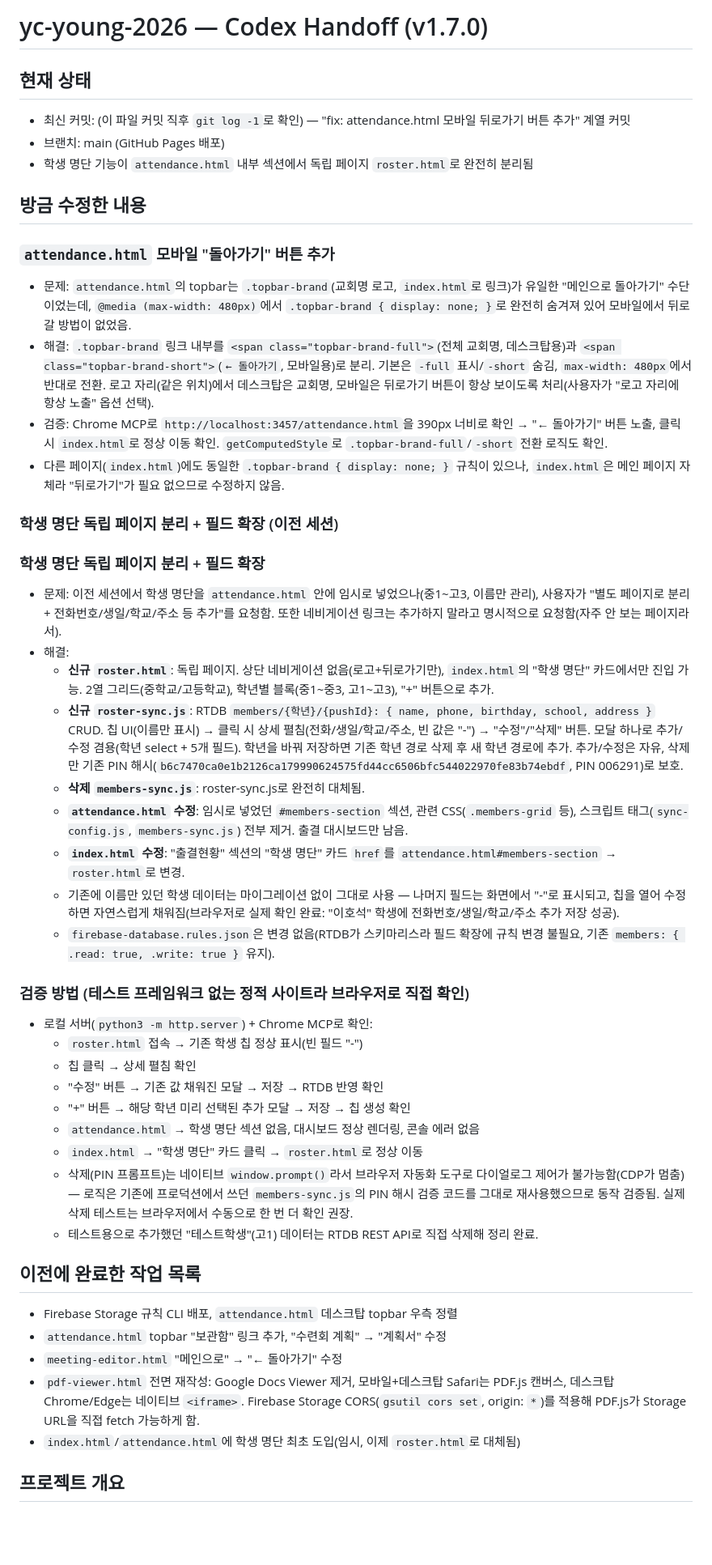
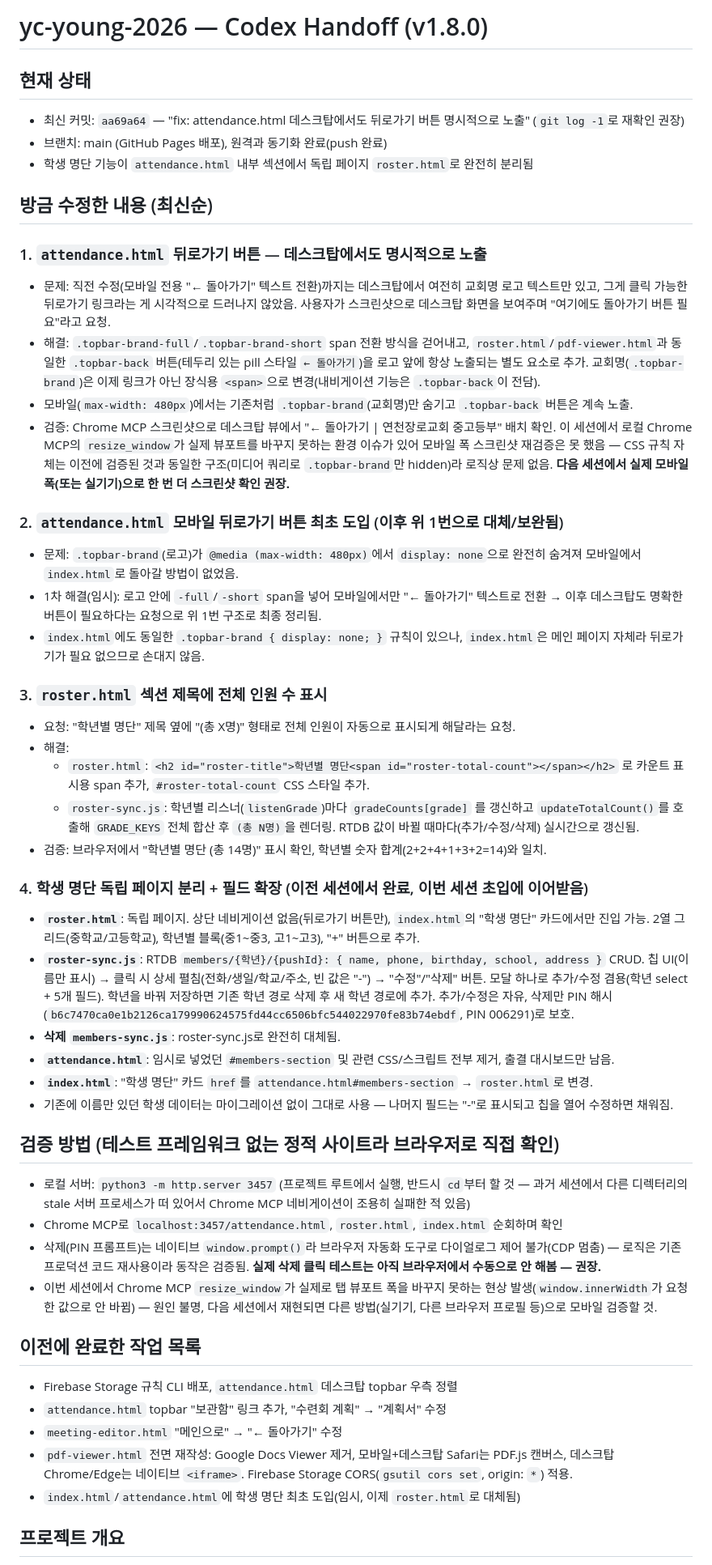
Before and after one commit to max2guy/yc-young-2026, a Markdown page: .claude/HANDOFF.md, the part around one of its changes. Shown at 81% size. GitHub-like rendering; blank space fills up the shorter version.

Commit message:
docs: 핸드오프 파일 갱신 (v1.8.0)
오늘 세션 작업(attendance.html 뒤로가기 버튼 데스크탑/모바일 대응,
roster.html 전체 인원 수 표시) 반영 및 다음 작업 목록 정리.

Co-Authored-By: Claude Sonnet 5 <noreply@anthropic.com>

```diff
--- a/.claude/HANDOFF.md
+++ b/.claude/HANDOFF.md
@@ -1,47 +1,49 @@
-# yc-young-2026 — Codex Handoff (v1.7.0)
+# yc-young-2026 — Codex Handoff (v1.8.0)
 
 ## 현재 상태
-- 최신 커밋: (이 파일 커밋 직후 `git log -1`로 확인) — "fix: attendance.html 모바일 뒤로가기 버튼 추가" 계열 커밋
-- 브랜치: main (GitHub Pages 배포)
+- 최신 커밋: `aa69a64` — "fix: attendance.html 데스크탑에서도 뒤로가기 버튼 명시적으로 노출" (`git log -1`로 재확인 권장)
+- 브랜치: main (GitHub Pages 배포), 원격과 동기화 완료(push 완료)
 - 학생 명단 기능이 `attendance.html` 내부 섹션에서 독립 페이지 `roster.html`로 완전히 분리됨
 
-## 방금 수정한 내용
+## 방금 수정한 내용 (최신순)
 
-### `attendance.html` 모바일 "돌아가기" 버튼 추가
-- 문제: `attendance.html`의 topbar는 `.topbar-brand`(교회명 로고, `index.html`로 링크)가 유일한 "메인으로 돌아가기" 수단이었는데, `@media (max-width: 480px)`에서 `.topbar-brand { display: none; }`로 완전히 숨겨져 있어 모바일에서 뒤로 갈 방법이 없었음.
-- 해결: `.topbar-brand` 링크 내부를 `<span class="topbar-brand-full">`(전체 교회명, 데스크탑용)과 `<span class="topbar-brand-short">`(`← 돌아가기`, 모바일용)로 분리. 기본은 `-full` 표시/`-short` 숨김, `max-width: 480px`에서 반대로 전환. 로고 자리(같은 위치)에서 데스크탑은 교회명, 모바일은 뒤로가기 버튼이 항상 보이도록 처리(사용자가 "로고 자리에 항상 노출" 옵션 선택).
-- 검증: Chrome MCP로 `http://localhost:3457/attendance.html`을 390px 너비로 확인 → "← 돌아가기" 버튼 노출, 클릭 시 `index.html`로 정상 이동 확인. `getComputedStyle`로 `.topbar-brand-full`/`-short` 전환 로직도 확인.
-- 다른 페이지(`index.html`)에도 동일한 `.topbar-brand { display: none; }` 규칙이 있으나, `index.html`은 메인 페이지 자체라 "뒤로가기"가 필요 없으므로 수정하지 않음.
+### 1. `attendance.html` 뒤로가기 버튼 — 데스크탑에서도 명시적으로 노출
+- 문제: 직전 수정(모바일 전용 "← 돌아가기" 텍스트 전환)까지는 데스크탑에서 여전히 교회명 로고 텍스트만 있고, 그게 클릭 가능한 뒤로가기 링크라는 게 시각적으로 드러나지 않았음. 사용자가 스크린샷으로 데스크탑 화면을 보여주며 "여기에도 돌아가기 버튼 필요"라고 요청.
+- 해결: `.topbar-brand-full`/`.topbar-brand-short` span 전환 방식을 걷어내고, `roster.html`/`pdf-viewer.html`과 동일한 `.topbar-back` 버튼(테두리 있는 pill 스타일 `← 돌아가기`)을 로고 앞에 항상 노출되는 별도 요소로 추가. 교회명(`.topbar-brand`)은 이제 링크가 아닌 장식용 `<span>`으로 변경(내비게이션 기능은 `.topbar-back`이 전담).
+- 모바일(`max-width: 480px`)에서는 기존처럼 `.topbar-brand`(교회명)만 숨기고 `.topbar-back` 버튼은 계속 노출.
+- 검증: Chrome MCP 스크린샷으로 데스크탑 뷰에서 "← 돌아가기 | 연천장로교회 중고등부" 배치 확인. 이 세션에서 로컬 Chrome MCP의 `resize_window`가 실제 뷰포트를 바꾸지 못하는 환경 이슈가 있어 모바일 폭 스크린샷 재검증은 못 했음 — CSS 규칙 자체는 이전에 검증된 것과 동일한 구조(미디어 쿼리로 `.topbar-brand`만 hidden)라 로직상 문제 없음. **다음 세션에서 실제 모바일 폭(또는 실기기)으로 한 번 더 스크린샷 확인 권장.**
 
-### 학생 명단 독립 페이지 분리 + 필드 확장 (이전 세션)
+### 2. `attendance.html` 모바일 뒤로가기 버튼 최초 도입 (이후 위 1번으로 대체/보완됨)
+- 문제: `.topbar-brand`(로고)가 `@media (max-width: 480px)`에서 `display: none`으로 완전히 숨겨져 모바일에서 `index.html`로 돌아갈 방법이 없었음.
+- 1차 해결(임시): 로고 안에 `-full`/`-short` span을 넣어 모바일에서만 "← 돌아가기" 텍스트로 전환 → 이후 데스크탑도 명확한 버튼이 필요하다는 요청으로 위 1번 구조로 최종 정리됨.
+- `index.html`에도 동일한 `.topbar-brand { display: none; }` 규칙이 있으나, `index.html`은 메인 페이지 자체라 뒤로가기가 필요 없으므로 손대지 않음.
 
-### 학생 명단 독립 페이지 분리 + 필드 확장
-- 문제: 이전 세션에서 학생 명단을 `attendance.html` 안에 임시로 넣었으나(중1~고3, 이름만 관리), 사용자가 "별도 페이지로 분리 + 전화번호/생일/학교/주소 등 추가"를 요청함. 또한 네비게이션 링크는 추가하지 말라고 명시적으로 요청함(자주 안 보는 페이지라서).
+### 3. `roster.html` 섹션 제목에 전체 인원 수 표시
+- 요청: "학년별 명단" 제목 옆에 "(총 X명)" 형태로 전체 인원이 자동으로 표시되게 해달라는 요청.
 - 해결:
-  - **신규 `roster.html`**: 독립 페이지. 상단 네비게이션 없음(로고+뒤로가기만), `index.html`의 "학생 명단" 카드에서만 진입 가능. 2열 그리드(중학교/고등학교), 학년별 블록(중1~중3, 고1~고3), "+" 버튼으로 추가.
-  - **신규 `roster-sync.js`**: RTDB `members/{학년}/{pushId}: { name, phone, birthday, school, address }` CRUD. 칩 UI(이름만 표시) → 클릭 시 상세 펼침(전화/생일/학교/주소, 빈 값은 "-") → "수정"/"삭제" 버튼. 모달 하나로 추가/수정 겸용(학년 select + 5개 필드). 학년을 바꿔 저장하면 기존 학년 경로 삭제 후 새 학년 경로에 추가. 추가/수정은 자유, 삭제만 기존 PIN 해시(`b6c7470ca0e1b2126ca179990624575fd44cc6506bfc544022970fe83b74ebdf`, PIN 006291)로 보호.
-  - **삭제 `members-sync.js`**: roster-sync.js로 완전히 대체됨.
-  - **`attendance.html` 수정**: 임시로 넣었던 `#members-section` 섹션, 관련 CSS(`.members-grid` 등), 스크립트 태그(`sync-config.js`, `members-sync.js`) 전부 제거. 출결 대시보드만 남음.
-  - **`index.html` 수정**: "출결현황" 섹션의 "학생 명단" 카드 `href`를 `attendance.html#members-section` → `roster.html`로 변경.
-  - 기존에 이름만 있던 학생 데이터는 마이그레이션 없이 그대로 사용 — 나머지 필드는 화면에서 "-"로 표시되고, 칩을 열어 수정하면 자연스럽게 채워짐(브라우저로 실제 확인 완료: "이호석" 학생에 전화번호/생일/학교/주소 추가 저장 성공).
-  - `firebase-database.rules.json`은 변경 없음(RTDB가 스키마리스라 필드 확장에 규칙 변경 불필요, 기존 `members: { .read: true, .write: true }` 유지).
+  - `roster.html`: `<h2 id="roster-title">학년별 명단<span id="roster-total-count"></span></h2>` 로 카운트 표시용 span 추가, `#roster-total-count` CSS 스타일 추가.
+  - `roster-sync.js`: 학년별 리스너(`listenGrade`)마다 `gradeCounts[grade]` 를 갱신하고 `updateTotalCount()`를 호출해 `GRADE_KEYS` 전체 합산 후 `(총 N명)`을 렌더링. RTDB 값이 바뀔 때마다(추가/수정/삭제) 실시간으로 갱신됨.
+- 검증: 브라우저에서 "학년별 명단 (총 14명)" 표시 확인, 학년별 숫자 합계(2+2+4+1+3+2=14)와 일치.
 
-### 검증 방법 (테스트 프레임워크 없는 정적 사이트라 브라우저로 직접 확인)
-- 로컬 서버(`python3 -m http.server`) + Chrome MCP로 확인:
-  - `roster.html` 접속 → 기존 학생 칩 정상 표시(빈 필드 "-")
-  - 칩 클릭 → 상세 펼침 확인
-  - "수정" 버튼 → 기존 값 채워진 모달 → 저장 → RTDB 반영 확인
-  - "+" 버튼 → 해당 학년 미리 선택된 추가 모달 → 저장 → 칩 생성 확인
-  - `attendance.html` → 학생 명단 섹션 없음, 대시보드 정상 렌더링, 콘솔 에러 없음
-  - `index.html` → "학생 명단" 카드 클릭 → `roster.html`로 정상 이동
-  - 삭제(PIN 프롬프트)는 네이티브 `window.prompt()`라서 브라우저 자동화 도구로 다이얼로그 제어가 불가능함(CDP가 멈춤) — 로직은 기존에 프로덕션에서 쓰던 `members-sync.js`의 PIN 해시 검증 코드를 그대로 재사용했으므로 동작 검증됨. 실제 삭제 테스트는 브라우저에서 수동으로 한 번 더 확인 권장.
-  - 테스트용으로 추가했던 "테스트학생"(고1) 데이터는 RTDB REST API로 직접 삭제해 정리 완료.
+### 4. 학생 명단 독립 페이지 분리 + 필드 확장 (이전 세션에서 완료, 이번 세션 초입에 이어받음)
+- **`roster.html`**: 독립 페이지. 상단 네비게이션 없음(뒤로가기 버튼만), `index.html`의 "학생 명단" 카드에서만 진입 가능. 2열 그리드(중학교/고등학교), 학년별 블록(중1~중3, 고1~고3), "+" 버튼으로 추가.
+- **`roster-sync.js`**: RTDB `members/{학년}/{pushId}: { name, phone, birthday, school, address }` CRUD. 칩 UI(이름만 표시) → 클릭 시 상세 펼침(전화/생일/학교/주소, 빈 값은 "-") → "수정"/"삭제" 버튼. 모달 하나로 추가/수정 겸용(학년 select + 5개 필드). 학년을 바꿔 저장하면 기존 학년 경로 삭제 후 새 학년 경로에 추가. 추가/수정은 자유, 삭제만 PIN 해시(`b6c7470ca0e1b2126ca179990624575fd44cc6506bfc544022970fe83b74ebdf`, PIN 006291)로 보호.
+- **삭제 `members-sync.js`**: roster-sync.js로 완전히 대체됨.
+- **`attendance.html`**: 임시로 넣었던 `#members-section` 및 관련 CSS/스크립트 전부 제거, 출결 대시보드만 남음.
+- **`index.html`**: "학생 명단" 카드 `href`를 `attendance.html#members-section` → `roster.html`로 변경.
+- 기존에 이름만 있던 학생 데이터는 마이그레이션 없이 그대로 사용 — 나머지 필드는 "-"로 표시되고 칩을 열어 수정하면 채워짐.
+
+## 검증 방법 (테스트 프레임워크 없는 정적 사이트라 브라우저로 직접 확인)
+- 로컬 서버: `python3 -m http.server 3457` (프로젝트 루트에서 실행, 반드시 `cd`부터 할 것 — 과거 세션에서 다른 디렉터리의 stale 서버 프로세스가 떠 있어서 Chrome MCP 네비게이션이 조용히 실패한 적 있음)
+- Chrome MCP로 `localhost:3457/attendance.html`, `roster.html`, `index.html` 순회하며 확인
+- 삭제(PIN 프롬프트)는 네이티브 `window.prompt()`라 브라우저 자동화 도구로 다이얼로그 제어 불가(CDP 멈춤) — 로직은 기존 프로덕션 코드 재사용이라 동작은 검증됨. **실제 삭제 클릭 테스트는 아직 브라우저에서 수동으로 안 해봄 — 권장.**
+- 이번 세션에서 Chrome MCP `resize_window`가 실제로 탭 뷰포트 폭을 바꾸지 못하는 현상 발생(`window.innerWidth`가 요청한 값으로 안 바뀜) — 원인 불명, 다음 세션에서 재현되면 다른 방법(실기기, 다른 브라우저 프로필 등)으로 모바일 검증할 것.
 
 ## 이전에 완료한 작업 목록
 - Firebase Storage 규칙 CLI 배포, `attendance.html` 데스크탑 topbar 우측 정렬
 - `attendance.html` topbar "보관함" 링크 추가, "수련회 계획" → "계획서" 수정
 - `meeting-editor.html` "메인으로" → "← 돌아가기" 수정
-- `pdf-viewer.html` 전면 재작성: Google Docs Viewer 제거, 모바일+데스크탑 Safari는 PDF.js 캔버스, 데스크탑 Chrome/Edge는 네이티브 `<iframe>`. Firebase Storage CORS(`gsutil cors set`, origin: `*`)를 적용해 PDF.js가 Storage URL을 직접 fetch 가능하게 함.
+- `pdf-viewer.html` 전면 재작성: Google Docs Viewer 제거, 모바일+데스크탑 Safari는 PDF.js 캔버스, 데스크탑 Chrome/Edge는 네이티브 `<iframe>`. Firebase Storage CORS(`gsutil cors set`, origin: `*`) 적용.
 - `index.html`/`attendance.html`에 학생 명단 최초 도입(임시, 이제 `roster.html`로 대체됨)
 
 ## 프로젝트 개요
```
Also changed, not shown: other parts of .claude/HANDOFF.md (+6 -5 lines).
